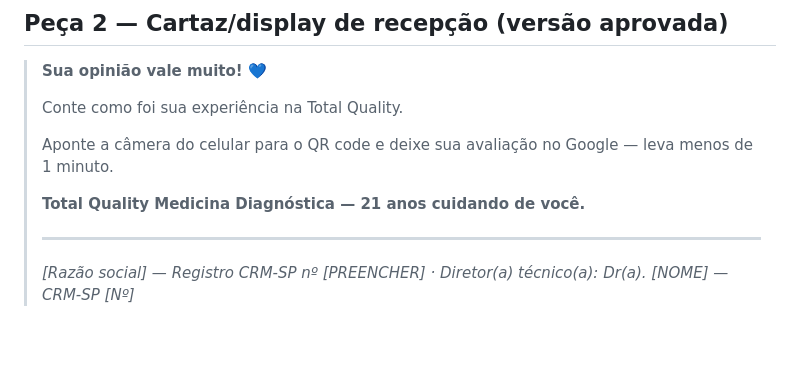
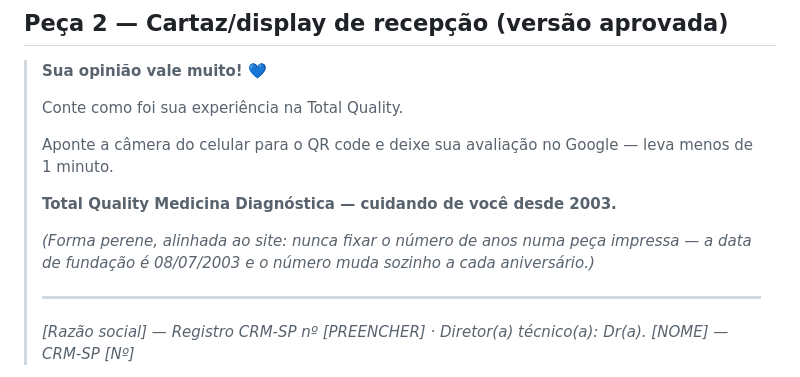
Before and after one commit to alexwaltersdorf/Automacao-Alavro, a Markdown page: docs/campanha-avaliacoes-google.md, the part around the change. GitHub-like rendering; blank space fills up the shorter version.

Commit message:
Corrige tempo de atuacao no cartaz da campanha de avaliacoes
O cartaz de recepcao trazia "21 anos", numero errado (fundacao 08/07/2003)
e que envelhece sozinho numa peca impressa. Troca pela forma perene
"desde 2003", mesma convencao usada no site.

Co-Authored-By: Claude Opus 5 <noreply@anthropic.com>
Claude-Session: https://claude.ai/code/session_019eDH6BQbnrdnjQQrFGSyrd

```diff
--- a/docs/campanha-avaliacoes-google.md
+++ b/docs/campanha-avaliacoes-google.md
@@ -49,7 +49,10 @@ Enviar **uma única vez**, no mesmo dia do atendimento ou na entrega do resultad
 >
 > Aponte a câmera do celular para o QR code e deixe sua avaliação no Google — leva menos de 1 minuto.
 >
-> **Total Quality Medicina Diagnóstica — 21 anos cuidando de você.**
+> **Total Quality Medicina Diagnóstica — cuidando de você desde 2003.**
+>
+> *(Forma perene, alinhada ao site: nunca fixar o número de anos numa peça impressa —
+> a data de fundação é 08/07/2003 e o número muda sozinho a cada aniversário.)*
 >
 > ---
 > *[Razão social] — Registro CRM-SP nº [PREENCHER] · Diretor(a) técnico(a): Dr(a). [NOME] — CRM-SP [Nº]*
```
